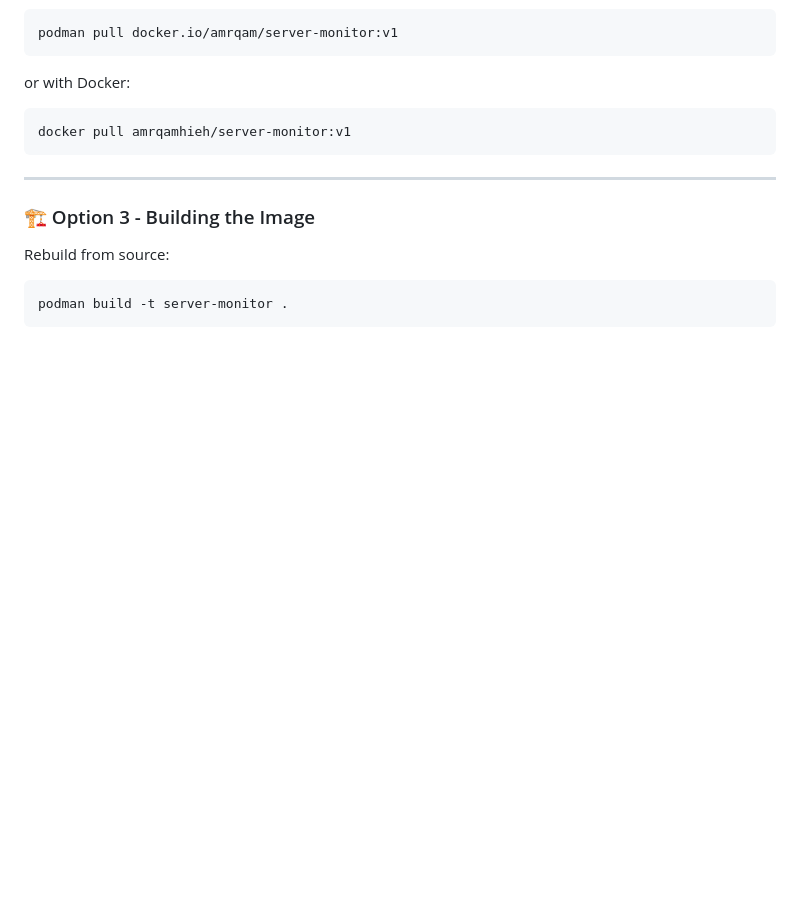
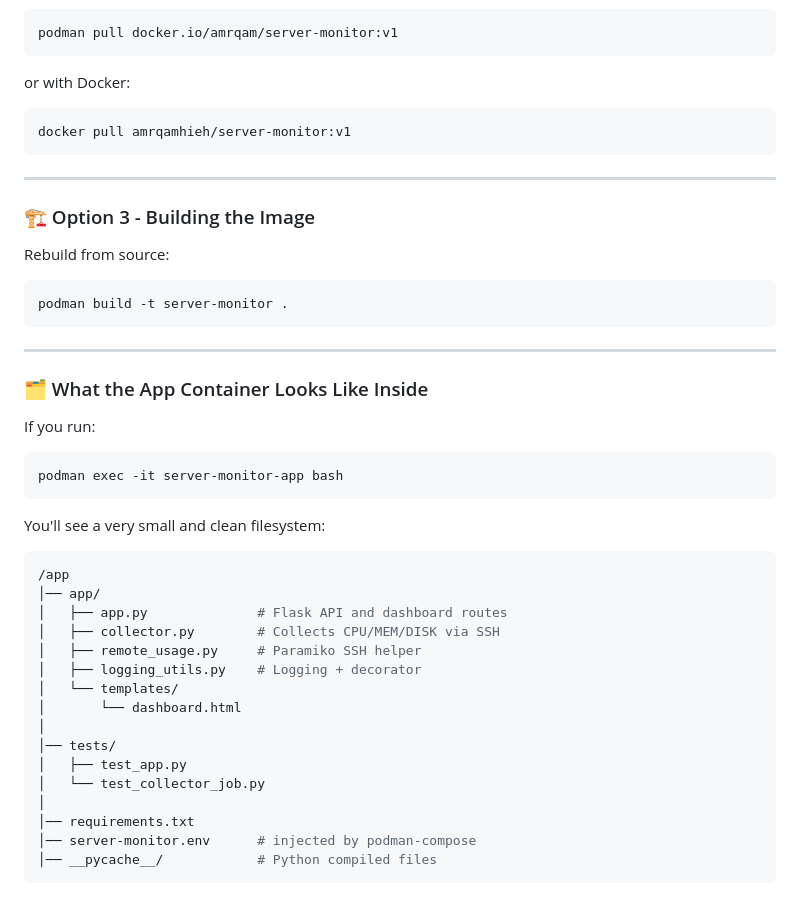
Before and after one commit to AmrQamhieh/server-monitor, a Markdown page: README.md, the part around the change. Rendered like a GitHub page; blank space fills up the shorter version.

````diff
--- a/README.md
+++ b/README.md
@@ -134,3 +134,29 @@ Rebuild from source:
 ```bash
 podman build -t server-monitor .
 ```
+____________
+
+### 🗂️ What the App Container Looks Like Inside
+If you run:
+```bash
+podman exec -it server-monitor-app bash
+```
+You'll see a very small and clean filesystem:
+```bash
+/app
+│── app/
+│   ├── app.py              # Flask API and dashboard routes
+│   ├── collector.py        # Collects CPU/MEM/DISK via SSH
+│   ├── remote_usage.py     # Paramiko SSH helper
+│   ├── logging_utils.py    # Logging + decorator
+│   └── templates/
+│       └── dashboard.html
+│
+│── tests/
+│   ├── test_app.py
+│   └── test_collector_job.py
+│
+│── requirements.txt
+│── server-monitor.env      # injected by podman-compose
+│── __pycache__/            # Python compiled files
+```
````
